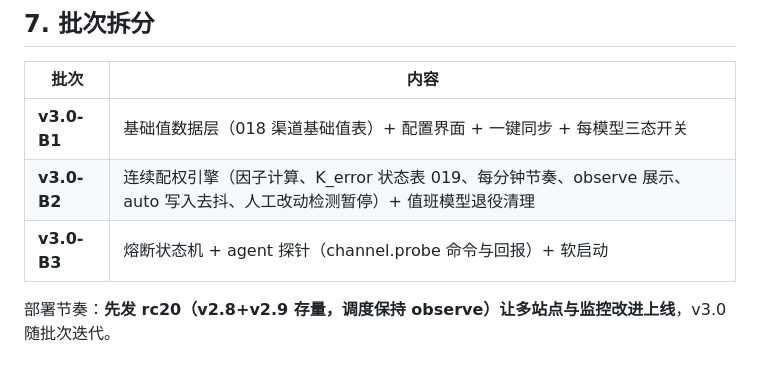
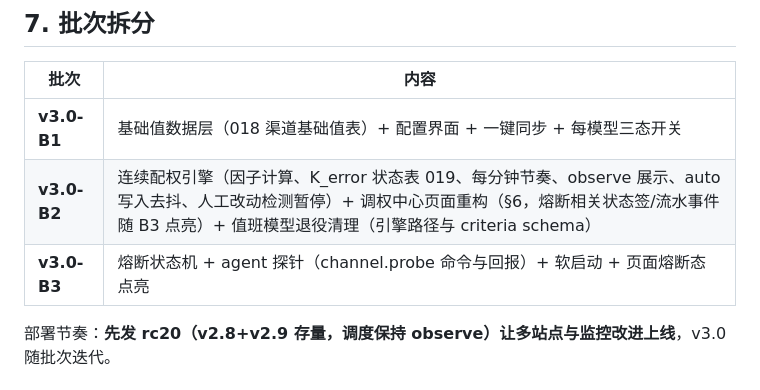
Before and after one commit to yanceylv518/controlTower, a Markdown page: docs/design-v3.0-continuous-dispatch.md, the part around the change. Drawn GitHub-style.

Commit message:
docs: fold page redesign into v3.0 batch scopes
Co-Authored-By: Claude Fable 5 <noreply@anthropic.com>

```diff
--- a/docs/design-v3.0-continuous-dispatch.md
+++ b/docs/design-v3.0-continuous-dispatch.md
@@ -84,8 +84,8 @@ W_realtime 四舍五入，非熔断态最低 1；基础值 W_base 与基础优
 | 批次 | 内容 |
 |---|---|
 | **v3.0-B1** | 基础值数据层（018 渠道基础值表）+ 配置界面 + 一键同步 + 每模型三态开关 |
-| **v3.0-B2** | 连续配权引擎（因子计算、K_error 状态表 019、每分钟节奏、observe 展示、auto 写入去抖、人工改动检测暂停）+ 值班模型退役清理 |
-| **v3.0-B3** | 熔断状态机 + agent 探针（channel.probe 命令与回报）+ 软启动 |
+| **v3.0-B2** | 连续配权引擎（因子计算、K_error 状态表 019、每分钟节奏、observe 展示、auto 写入去抖、人工改动检测暂停）+ 调权中心页面重构（§6，熔断相关状态签/流水事件随 B3 点亮）+ 值班模型退役清理（引擎路径与 criteria schema） |
+| **v3.0-B3** | 熔断状态机 + agent 探针（channel.probe 命令与回报）+ 软启动 + 页面熔断态点亮 |
 
 部署节奏：**先发 rc20（v2.8+v2.9 存量，调度保持 observe）让多站点与监控改进上线**，v3.0 随批次迭代。
 
```
